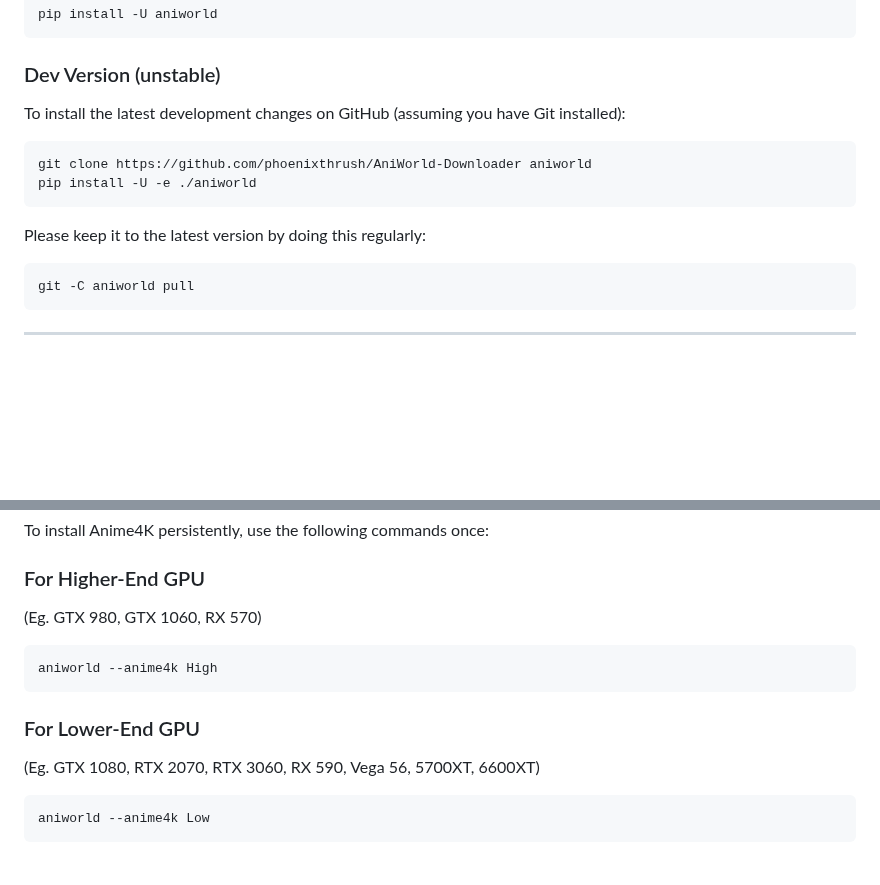
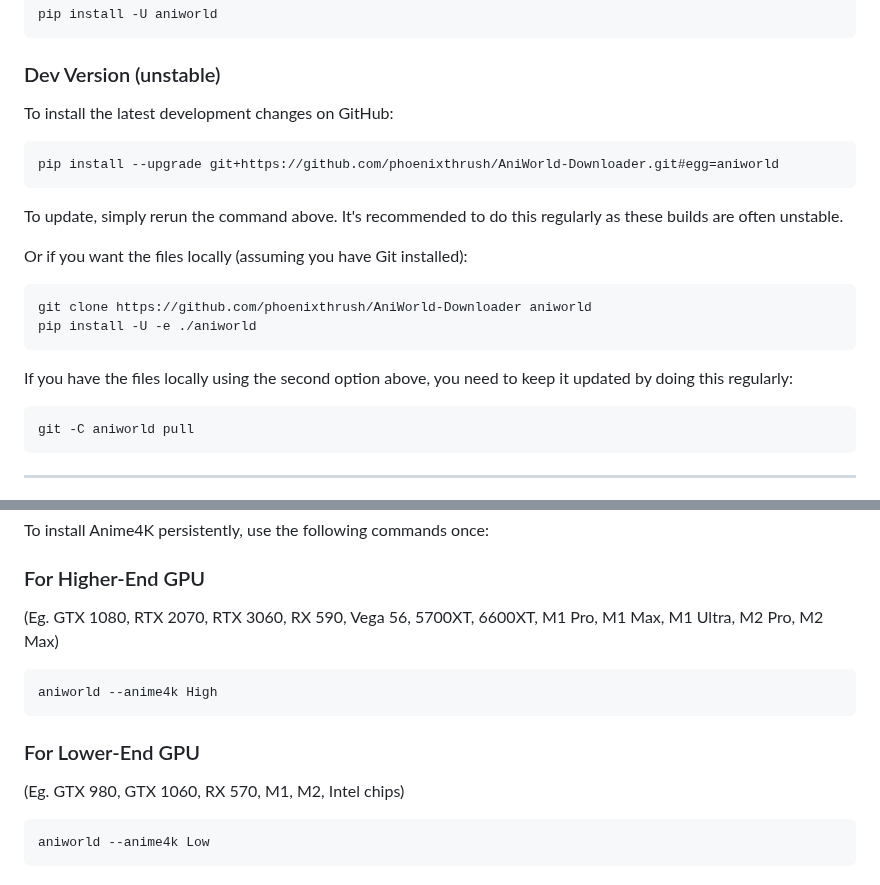
Before and after one commit to phoenixthrush/AniWorld-Downloader, a Markdown page: README.md, 2 parts joined by grey strips. GitHub-like rendering; blank space fills up the shorter version.

Commit message:
fix wrong gpu examples in readme

````diff
--- a/README.md
+++ b/README.md
@@ -65,14 +65,22 @@ pip install -U aniworld
 
 ### Dev Version (unstable)
 
-To install the latest development changes on GitHub (assuming you have Git installed):
+To install the latest development changes on GitHub:
+
+```shell
+pip install --upgrade git+https://github.com/phoenixthrush/AniWorld-Downloader.git#egg=aniworld
+```
+
+To update, simply rerun the command above. It's recommended to do this regularly as these builds are often unstable.
+
+Or if you want the files locally (assuming you have Git installed):
 
 ```shell
 git clone https://github.com/phoenixthrush/AniWorld-Downloader aniworld
 pip install -U -e ./aniworld
 ```
 
-Please keep it to the latest version by doing this regularly:
+If you have the files locally using the second option above, you need to keep it updated by doing this regularly:
 
 ```shell
 git -C aniworld pull
@@ -195,13 +203,14 @@ aniworld --episode https://aniworld.to/anime/stream/demon-slayer-kimetsu-no-yaib
 To install Anime4K persistently, use the following commands once:
 
 ### For Higher-End GPU
-(Eg. GTX 980, GTX 1060, RX 570)
+(Eg. GTX 1080, RTX 2070, RTX 3060, RX 590, Vega 56, 5700XT, 6600XT, M1 Pro, M1 Max, M1 Ultra, M2 Pro, M2 Max)
+
 ```shell
 aniworld --anime4k High
 ```
 
 ### For Lower-End GPU
-(Eg. GTX 1080, RTX 2070, RTX 3060, RX 590, Vega 56, 5700XT, 6600XT)
+(Eg. GTX 980, GTX 1060, RX 570, M1, M2, Intel chips)
 
 ```shell
 aniworld --anime4k Low
````
